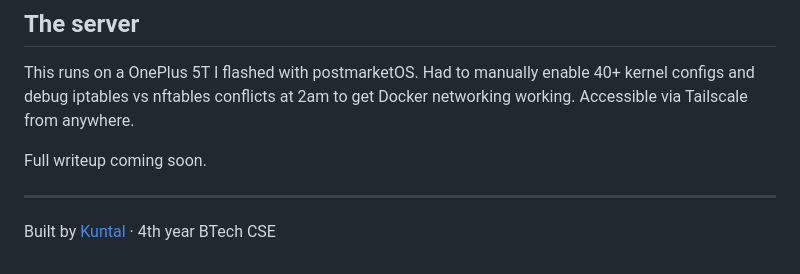
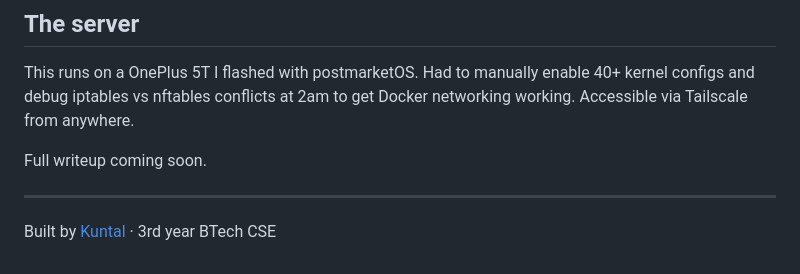
Before and after one commit to Kuntal6002/auto-deployer, a Markdown page: README.md, the part around the change. GitHub-like rendering.

Commit message:
Update year in author information in README

```diff
--- a/README.md
+++ b/README.md
@@ -150,4 +150,4 @@ Full writeup coming soon.
 
 ---
 
-Built by [Kuntal](https://github.com/Kuntal6002) · 4th year BTech CSE
+Built by [Kuntal](https://github.com/Kuntal6002) · 3rd year BTech CSE
```
